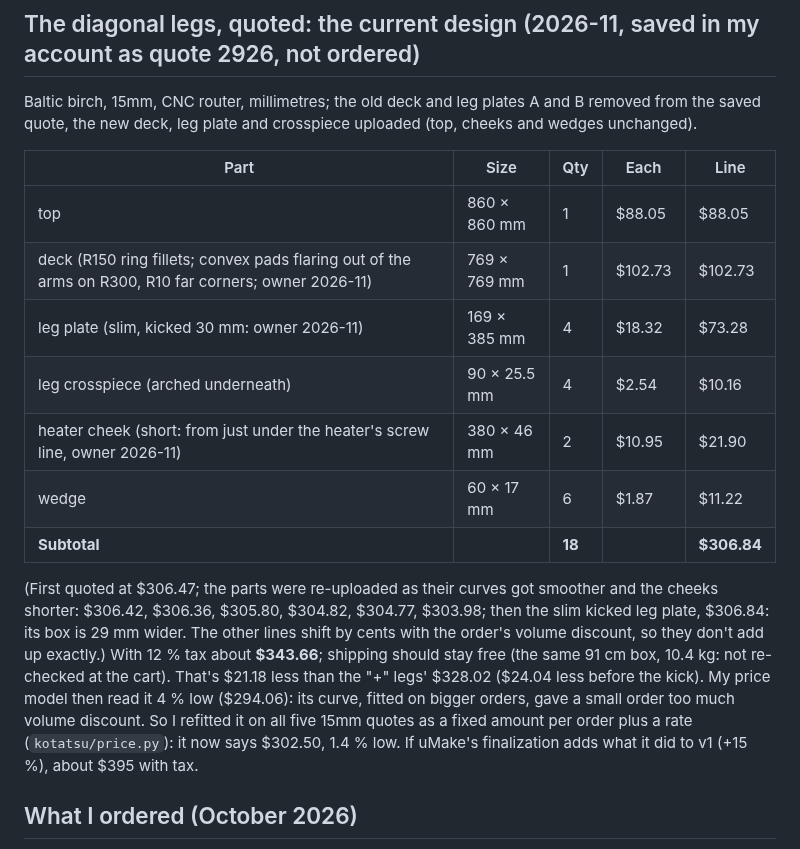
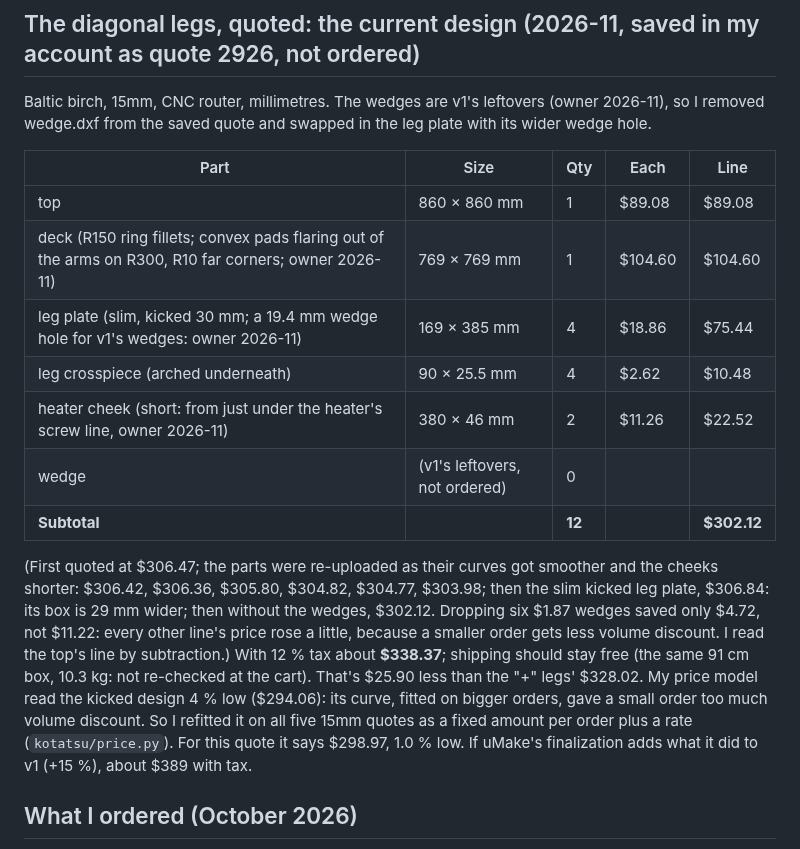
Before and after one commit to cv/kotatsu, a Markdown page: docs/quote.md, the part around the change. GitHub-like rendering.

```diff
--- a/docs/quote.md
+++ b/docs/quote.md
@@ -6,26 +6,28 @@ quotes over two days, and I learned more about pricing from the cart than from t
 rules.
 
 ## The diagonal legs, quoted: the current design (2026-11, saved in my account as quote 2926, not ordered)
-Baltic birch, 15mm, CNC router, millimetres; the old deck and leg plates A and B removed from the saved quote,
-the new deck, leg plate and crosspiece uploaded (top, cheeks and wedges unchanged).
+Baltic birch, 15mm, CNC router, millimetres. The wedges are v1's leftovers (owner 2026-11), so I removed wedge.dxf
+from the saved quote and swapped in the leg plate with its wider wedge hole.
 
 | Part | Size | Qty | Each | Line |
 |---|---|---|---|---|
-| top | 860 × 860 mm | 1 | $88.05 | $88.05 |
-| deck (R150 ring fillets; convex pads flaring out of the arms on R300, R10 far corners; owner 2026-11) | 769 × 769 mm | 1 | $102.73 | $102.73 |
-| leg plate (slim, kicked 30 mm: owner 2026-11) | 169 × 385 mm | 4 | $18.32 | $73.28 |
-| leg crosspiece (arched underneath) | 90 × 25.5 mm | 4 | $2.54 | $10.16 |
-| heater cheek (short: from just under the heater's screw line, owner 2026-11) | 380 × 46 mm | 2 | $10.95 | $21.90 |
-| wedge | 60 × 17 mm | 6 | $1.87 | $11.22 |
-| **Subtotal** | | **18** | | **$306.84** |
+| top | 860 × 860 mm | 1 | $89.08 | $89.08 |
+| deck (R150 ring fillets; convex pads flaring out of the arms on R300, R10 far corners; owner 2026-11) | 769 × 769 mm | 1 | $104.60 | $104.60 |
+| leg plate (slim, kicked 30 mm; a 19.4 mm wedge hole for v1's wedges: owner 2026-11) | 169 × 385 mm | 4 | $18.86 | $75.44 |
+| leg crosspiece (arched underneath) | 90 × 25.5 mm | 4 | $2.62 | $10.48 |
+| heater cheek (short: from just under the heater's screw line, owner 2026-11) | 380 × 46 mm | 2 | $11.26 | $22.52 |
+| wedge | (v1's leftovers, not ordered) | 0 | | |
+| **Subtotal** | | **12** | | **$302.12** |
 
 (First quoted at $306.47; the parts were re-uploaded as their curves got smoother and the cheeks shorter: $306.42,
-$306.36, $305.80, $304.82, $304.77, $303.98; then the slim kicked leg plate, $306.84: its box is 29 mm wider. The
-other lines shift by cents with the order's volume discount, so they don't add up exactly.) With 12 % tax about **$343.66**; shipping should stay free (the same 91 cm box, 10.4 kg: not re-checked at the
-cart). That's $21.18 less than the "+" legs' $328.02 ($24.04 less before the kick). My price model then read it 4 % low
-($294.06): its curve, fitted on bigger orders, gave a small order too much volume discount. So I refitted it on all five
-15mm quotes as a fixed amount per order plus a rate (`kotatsu/price.py`): it now says $302.50, 1.4 % low. If uMake's finalization adds what it
-did to v1 (+15 %), about $395 with tax.
+$306.36, $305.80, $304.82, $304.77, $303.98; then the slim kicked leg plate, $306.84: its box is 29 mm wider; then
+without the wedges, $302.12. Dropping six $1.87 wedges saved only $4.72, not $11.22: every other line's price rose
+a little, because a smaller order gets less volume discount. I read the top's line by subtraction.) With 12 % tax
+about **$338.37**; shipping should stay free (the same 91 cm box, 10.3 kg: not re-checked at the cart). That's
+$25.90 less than the "+" legs' $328.02. My price model read the kicked design 4 % low ($294.06): its curve, fitted
+on bigger orders, gave a small order too much volume discount. So I refitted it on all five 15mm quotes as a fixed
+amount per order plus a rate (`kotatsu/price.py`). For this quote it says $298.97, 1.0 % low. If uMake's
+finalization adds what it did to v1 (+15 %), about $389 with tax.
 
 ## What I ordered (October 2026)
 Every file: units in millimetres, Engineered Wood > Baltic Birch, **19mm**, CNC router, no extra processes.
```
Also changed, not shown: PLAN.md (+4 -4 lines), README.md (+5 -5 lines).
